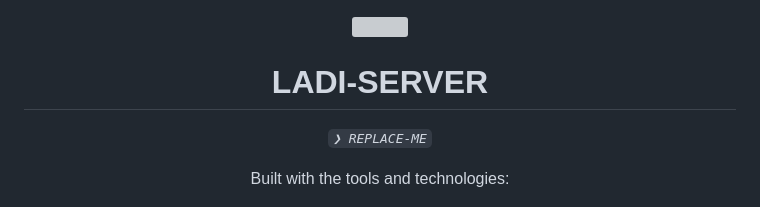
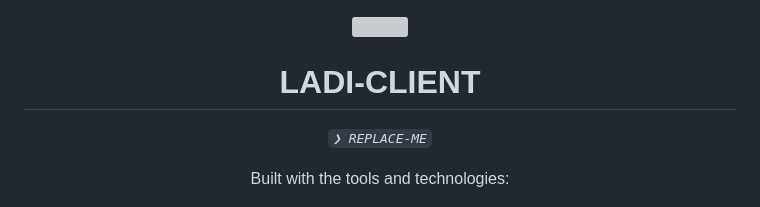
Before and after one commit to HuyTinh/ladi-client, a Markdown page: README.md, the part around the change. Rendered like a GitHub page; grey boxes are pictures that could not be loaded.

```diff
--- a/README.md
+++ b/README.md
@@ -1,7 +1,7 @@
 <p align="center">
     <img src="https://cdn-icons-png.flaticon.com/512/1499/1499993.png" align="center" width="30%">
 </p>
-<p align="center"><h1 align="center">LADI-SERVER</h1></p>
+<p align="center"><h1 align="center">LADI-CLIENT</h1></p>
 <p align="center">
 	<em><code>❯ REPLACE-ME</code></em>
 </p>
```
